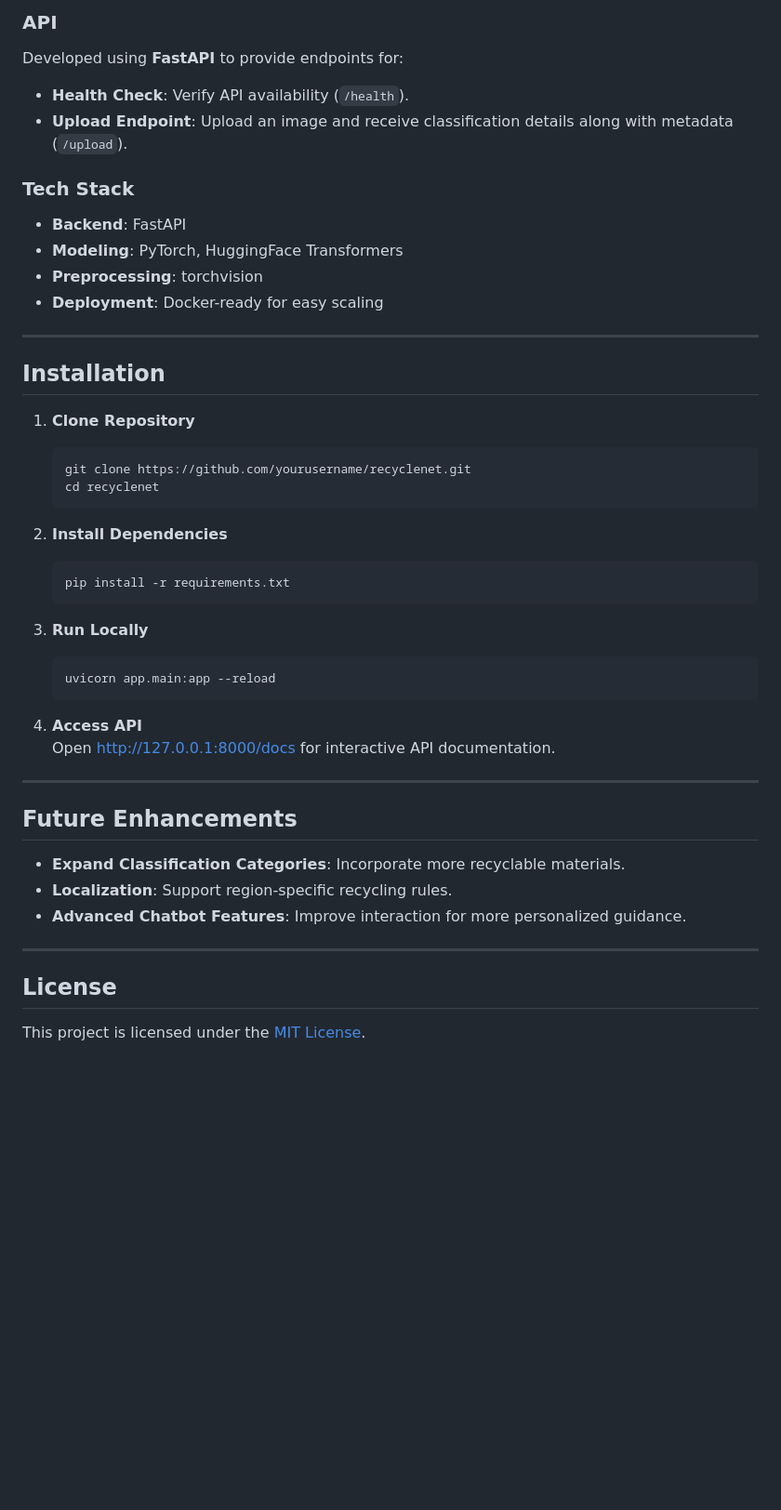
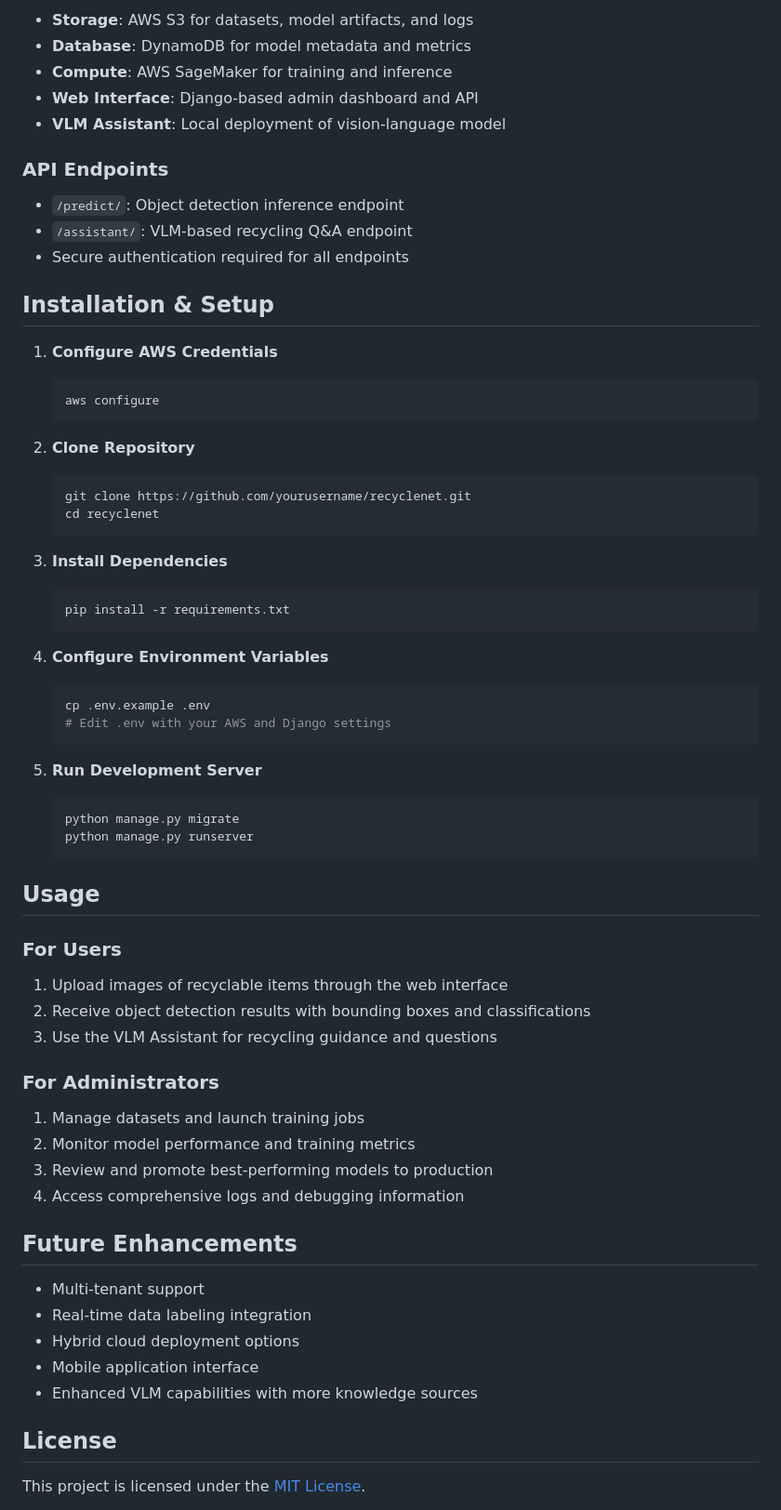
Before and after one commit to capybara-brain346/RecycleNet18, a Markdown page: README.md, the part around one of its changes. Shown at 93% size. Rendered like a GitHub page; blank space fills up the shorter version.

````diff
--- a/README.md
+++ b/README.md
@@ -65,46 +63,73 @@ The `classify()` function:
 
-### **API**
-Developed using **FastAPI** to provide endpoints for:
-- **Health Check**: Verify API availability (`/health`).
-- **Upload Endpoint**: Upload an image and receive classification details along with metadata (`/upload`).
+- **Storage**: AWS S3 for datasets, model artifacts, and logs
+- **Database**: DynamoDB for model metadata and metrics
+- **Compute**: AWS SageMaker for training and inference
+- **Web Interface**: Django-based admin dashboard and API
+- **VLM Assistant**: Local deployment of vision-language model
 
-### **Tech Stack**
-- **Backend**: FastAPI
-- **Modeling**: PyTorch, HuggingFace Transformers
-- **Preprocessing**: torchvision
-- **Deployment**: Docker-ready for easy scaling
+### API Endpoints
 
----
+- `/predict/`: Object detection inference endpoint
+- `/assistant/`: VLM-based recycling Q&A endpoint
+- Secure authentication required for all endpoints
 
-## Installation
+## Installation & Setup
 
-1. **Clone Repository**
+1. **Configure AWS Credentials**
+
+   ```bash
+   aws configure
+   ```
+
+2. **Clone Repository**
+
    ```bash
    git clone https://github.com/yourusername/recyclenet.git
    cd recyclenet
    ```
 
-2. **Install Dependencies**
+3. **Install Dependencies**
+
    ```bash
    pip install -r requirements.txt
    ```
 
-3. **Run Locally**
+4. **Configure Environment Variables**
+
    ```bash
-   uvicorn app.main:app --reload
+   cp .env.example .env
+   # Edit .env with your AWS and Django settings
    ```
 
-4. **Access API**
-   Open [http://127.0.0.1:8000/docs](http://127.0.0.1:8000/docs) for interactive API documentation.
+5. **Run Development Server**
+   ```bash
+   python manage.py migrate
+   python manage.py runserver
+   ```
 
----
+## Usage
+
+### For Users
+
+1. Upload images of recyclable items through the web interface
+2. Receive object detection results with bounding boxes and classifications
+3. Use the VLM Assistant for recycling guidance and questions
+
+### For Administrators
+
+1. Manage datasets and launch training jobs
+2. Monitor model performance and training metrics
+3. Review and promote best-performing models to production
+4. Access comprehensive logs and debugging information
 
 ## Future Enhancements
-- **Expand Classification Categories**: Incorporate more recyclable materials.
-- **Localization**: Support region-specific recycling rules.
-- **Advanced Chatbot Features**: Improve interaction for more personalized guidance.
 
----
+- Multi-tenant support
+- Real-time data labeling integration
+- Hybrid cloud deployment options
+- Mobile application interface
+- Enhanced VLM capabilities with more knowledge sources
 
 ## License
+
 This project is licensed under the [MIT License](LICENSE).
````
Also changed, not shown: other parts of README.md (+40 -46 lines).
